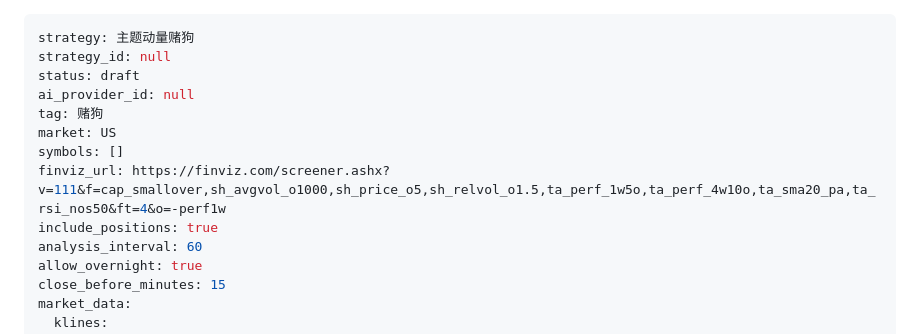
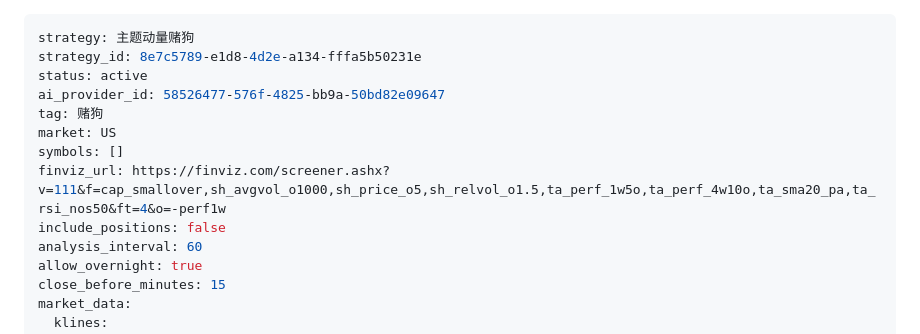
Before and after one commit to YicongCao/tc-trade-strategy, a Markdown page: strategies/theme-momentum-degen.md, the part around the change. Rendered like a GitHub page.

Commit message:
chore: 同步主题动量赌狗的平台部署状态
MCP 创建成功后用户已配置 AI 供应商并启动，回写 strategy_id / status / ai_provider_id，便于仓库与实盘对齐。

Co-authored-by: Cursor <cursoragent@cursor.com>

```diff
--- a/strategies/theme-momentum-degen.md
+++ b/strategies/theme-momentum-degen.md
@@ -1,13 +1,13 @@
 ---
 strategy: 主题动量赌狗
-strategy_id: null
-status: draft
-ai_provider_id: null
+strategy_id: 8e7c5789-e1d8-4d2e-a134-fffa5b50231e
+status: active
+ai_provider_id: 58526477-576f-4825-bb9a-50bd82e09647
 tag: 赌狗
 market: US
 symbols: []
 finviz_url: https://finviz.com/screener.ashx?v=111&f=cap_smallover,sh_avgvol_o1000,sh_price_o5,sh_relvol_o1.5,ta_perf_1w5o,ta_perf_4w10o,ta_sma20_pa,ta_rsi_nos50&ft=4&o=-perf1w
-include_positions: true
+include_positions: false
 analysis_interval: 60
 allow_overnight: true
 close_before_minutes: 15
```
